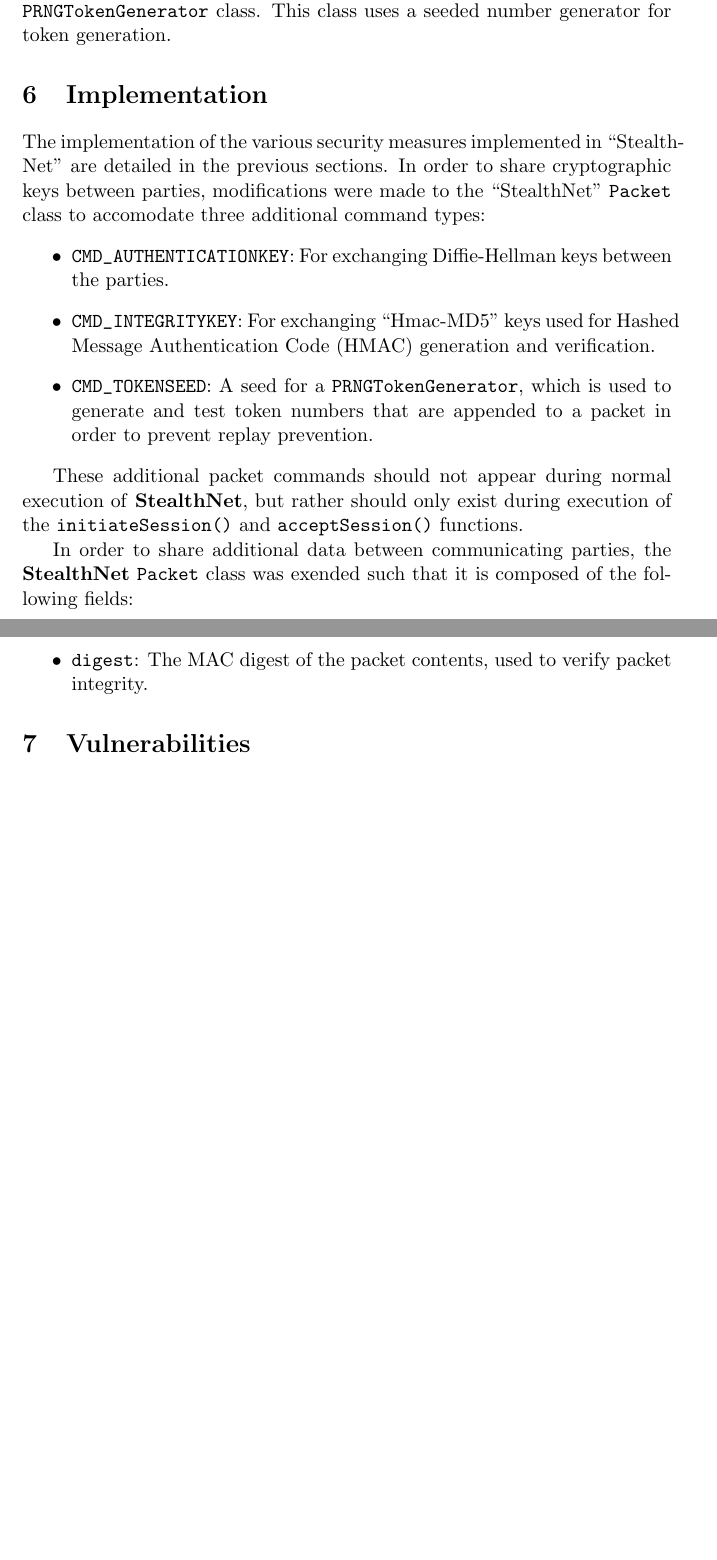
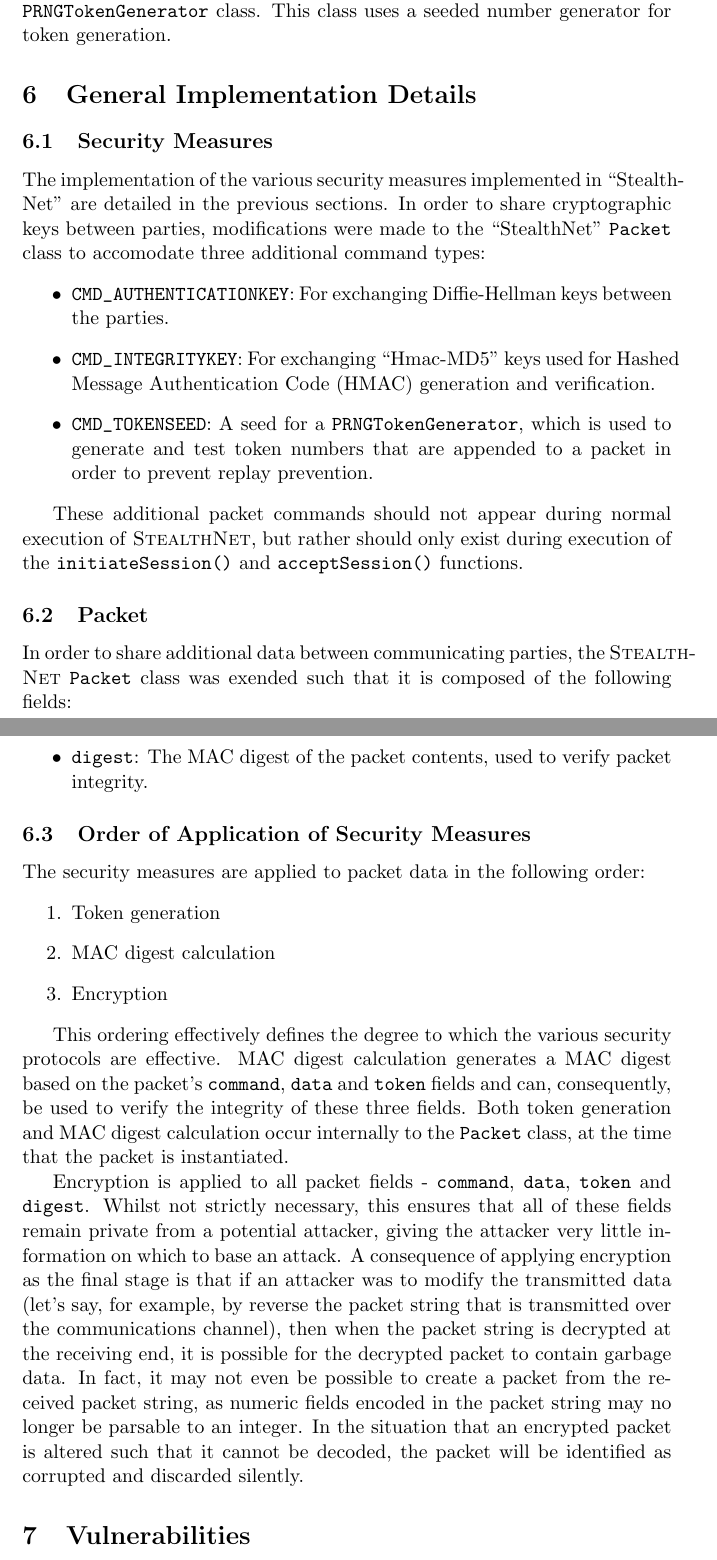
Before and after one commit to joshuaspence/StealthNet, a LaTeX document (latex/src/StealthNet.tex, which reads latex/src/StealthNet.sty): two parts of pages 4 and 5 of 5 before the commit and two parts of pages 4 and 5 of 6 after it, joined at a grey line, cut so that both start at the same text, the shorter picture padded with empty space. Compiled offline with pdfLaTeX.

Commit message:
Further work on documentation.

```diff
--- a/latex/src/StealthNet.sty
+++ b/latex/src/StealthNet.sty
@@ -30,7 +30,7 @@
 
 % Variables
 \newcommand{\packageName}{\doubleQuote{StealthNet}}
-\newcommand{\serviceName}{\textbf{StealthNet}}
+\newcommand{\serviceName}{\textsc{StealthNet}}
 \newcommand{\algorithm}[1]{\emph{#1}}
 
 % Custom formatting commands
--- a/latex/src/StealthNet.tex
+++ b/latex/src/StealthNet.tex
@@ -171,8 +171,10 @@ generating the tokens. A PRNG token generator is implemented in the
 \verb+PRNGTokenGenerator+ class. This class uses a seeded number generator for
 token generation.
 
-% IMPLEMENTATION
-\section{Implementation}
+% GENERAL IMPLEMENTATION DETAILS
+\section{General Implementation Details}
+
+\subsection{Security Measures}
 The implementation of the various security measures implemented in
 \packageName{} are detailed in the previous sections. In order to share
 cryptographic keys between parties, modifications were made to the
@@ -191,6 +193,7 @@ These additional packet commands should not appear during normal execution of
 \serviceName{}, but rather should only exist during execution of the
 \verb+initiateSession()+ and \verb+acceptSession()+ functions.
 
+\subsection{Packet}
 In order to share additional data between communicating parties, the
 \serviceName{} \verb+Packet+ class was exended such that it is composed of the
 following fields:
@@ -204,6 +207,35 @@ the receiving end of the communications.
 \item \verb+digest+: The MAC digest of the packet contents, used to
 verify packet integrity.
 \end{itemize}
+
+\subsection{Order of Application of Security Measures}
+The security measures are applied to packet data in the following order:
+\begin{enumerate}
+\item Token generation
+\item MAC digest calculation
+\item Encryption
+\end{enumerate}
+
+This ordering effectively defines the degree to which the various security
+protocols are effective. MAC digest calculation generates a MAC digest based on
+the packet's \verb+command+, \verb+data+ and \verb+token+ fields and can,
+consequently, be used to verify the integrity of these three fields. Both
+token generation and MAC digest calculation occur internally to the
+\verb+Packet+ class, at the time that the packet is instantiated.
+
+Encryption is applied to all packet fields - \verb+command+, \verb+data+,
+\verb+token+ and \verb+digest+. Whilst not strictly necessary, this ensures that
+all of these fields remain private from a potential attacker, giving the
+attacker very little information on which to base an attack. A consequence of
+applying encryption as the final stage is that if an attacker was to modify the
+transmitted data (let's say, for example, by reverse the packet string that is
+transmitted over the communications channel), then when the packet string is
+decrypted at the receiving end, it is possible for the decrypted packet to
+contain garbage data. In fact, it may not even be possible to create a packet
+from the received packet string, as numeric fields encoded in the packet string
+may no longer be parsable to an integer. In the situation that an encrypted
+packet is altered such that it cannot be decoded, the packet will be identified
+as corrupted and discarded silently.
 
 % VULNERABILITIES
 \section{Vulnerabilities}
```
